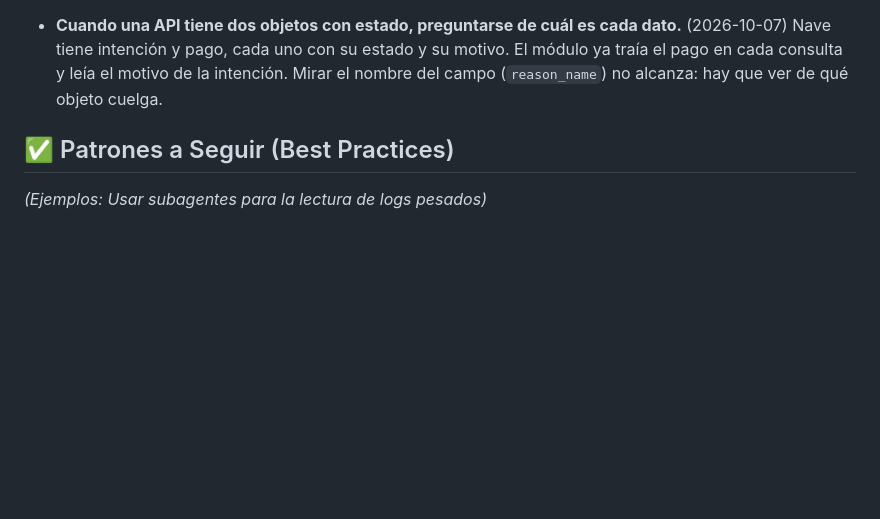
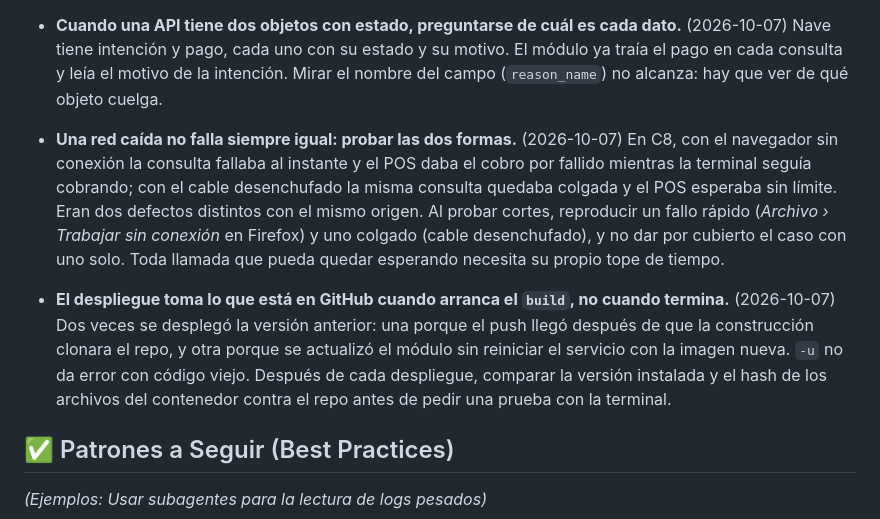
Before and after one commit to martinllanos/nave, a Markdown page: tasks/lessons.md, the part around the change. GitHub-like rendering; blank space fills up the shorter version.

Commit message:
[IMP] tasks: lessons on testing network cuts and verifying deploys
Co-Authored-By: Claude Opus 5.5 <noreply@anthropic.com>

```diff
--- a/tasks/lessons.md
+++ b/tasks/lessons.md
@@ -18,6 +18,10 @@
 
 - **Cuando una API tiene dos objetos con estado, preguntarse de cuál es cada dato.** (2026-10-07) Nave tiene intención y pago, cada uno con su estado y su motivo. El módulo ya traía el pago en cada consulta y leía el motivo de la intención. Mirar el nombre del campo (`reason_name`) no alcanza: hay que ver de qué objeto cuelga.
 
+- **Una red caída no falla siempre igual: probar las dos formas.** (2026-10-07) En C8, con el navegador sin conexión la consulta fallaba al instante y el POS daba el cobro por fallido mientras la terminal seguía cobrando; con el cable desenchufado la misma consulta quedaba colgada y el POS esperaba sin límite. Eran dos defectos distintos con el mismo origen. Al probar cortes, reproducir un fallo rápido (*Archivo › Trabajar sin conexión* en Firefox) y uno colgado (cable desenchufado), y no dar por cubierto el caso con uno solo. Toda llamada que pueda quedar esperando necesita su propio tope de tiempo.
+
+- **El despliegue toma lo que está en GitHub cuando arranca el `build`, no cuando termina.** (2026-10-07) Dos veces se desplegó la versión anterior: una porque el push llegó después de que la construcción clonara el repo, y otra porque se actualizó el módulo sin reiniciar el servicio con la imagen nueva. `-u` no da error con código viejo. Después de cada despliegue, comparar la versión instalada y el hash de los archivos del contenedor contra el repo antes de pedir una prueba con la terminal.
+
 ## ✅ Patrones a Seguir (Best Practices)
 *(Ejemplos: Usar subagentes para la lectura de logs pesados)*
 
```
